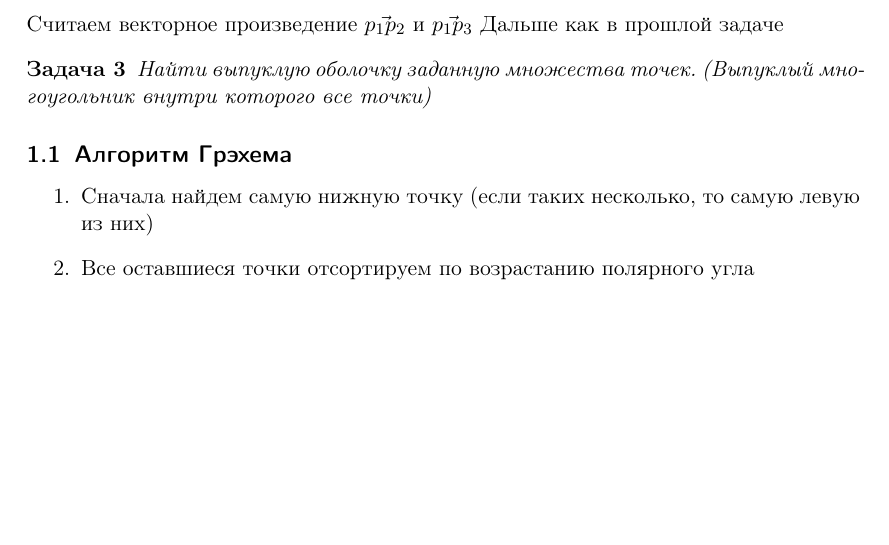
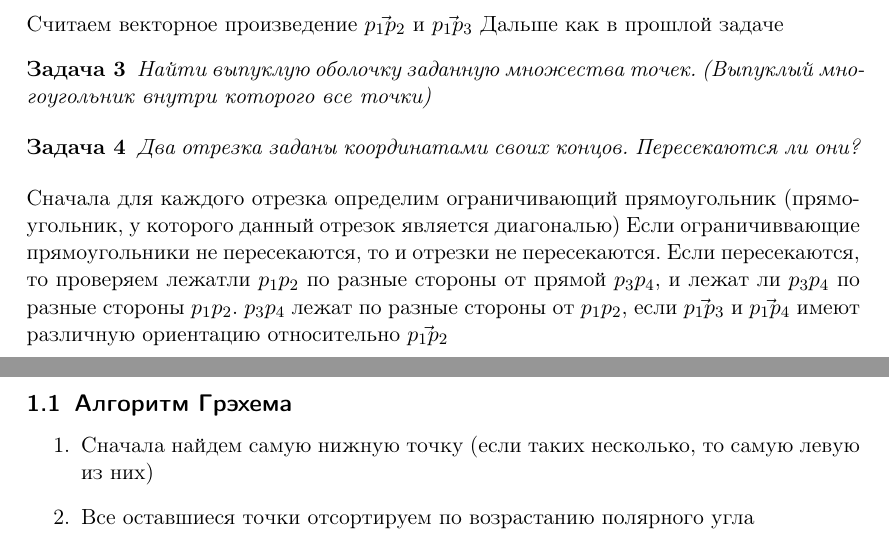
Before and after one commit to AlexanderTitilin/discrete_math, a LaTeX document (lectures/lectures.tex): part of page 1 of 2 before the commit and two parts of pages 1 and 2 of 2 after it, the two joined at a grey line, cut so that both start at the same text, the shorter picture padded with empty space. Compiled offline with pdfLaTeX.

Commit message:
third vector task

```diff
--- a/lectures/lectures.tex
+++ b/lectures/lectures.tex
@@ -42,6 +42,13 @@ Cчитаем векторное произведение $\vec{p_1p_2}$ и $\ve
 \begin{task}
 	Найти выпуклую оболочку заданную множества точек. (Выпуклый многоугольник внутри которого все точки)
 \end{task}
+\begin{task}
+    Два отрезка заданы координатами своих концов. Пересекаются ли они?
+\end{task}
+Cначала для каждого отрезка определим ограничивающий прямоугольник (прямоугольник, у которого данный отрезок является диагональю)
+Если ограничиввающие прямоугольники не пересекаются, то и отрезки не пересекаются.
+Если пересекаются, то проверяем лежатли $p_1 p_2$ по разные стороны от прямой $p_3p_4$, и лежат ли $p_3 p_4$ по разные стороны $p_1p_2$. $p_3 p_4$ лежат по разные стороны от $p_1p_2$, если
+$\vec{p_1p_3}$ и $\vec{p_1p_4}$ имеют различную ориентацию относительно $\vec{p_1p_2}$
 \subsection{Алгоритм Грэхема}
 \begin{enumerate}
 	\item Сначала найдем самую нижную точку (если таких несколько, то самую левую из них)
```
Also changed, not shown: lectures/lectures.pdf, lectures/lectures.tex (1 more changed lines).
